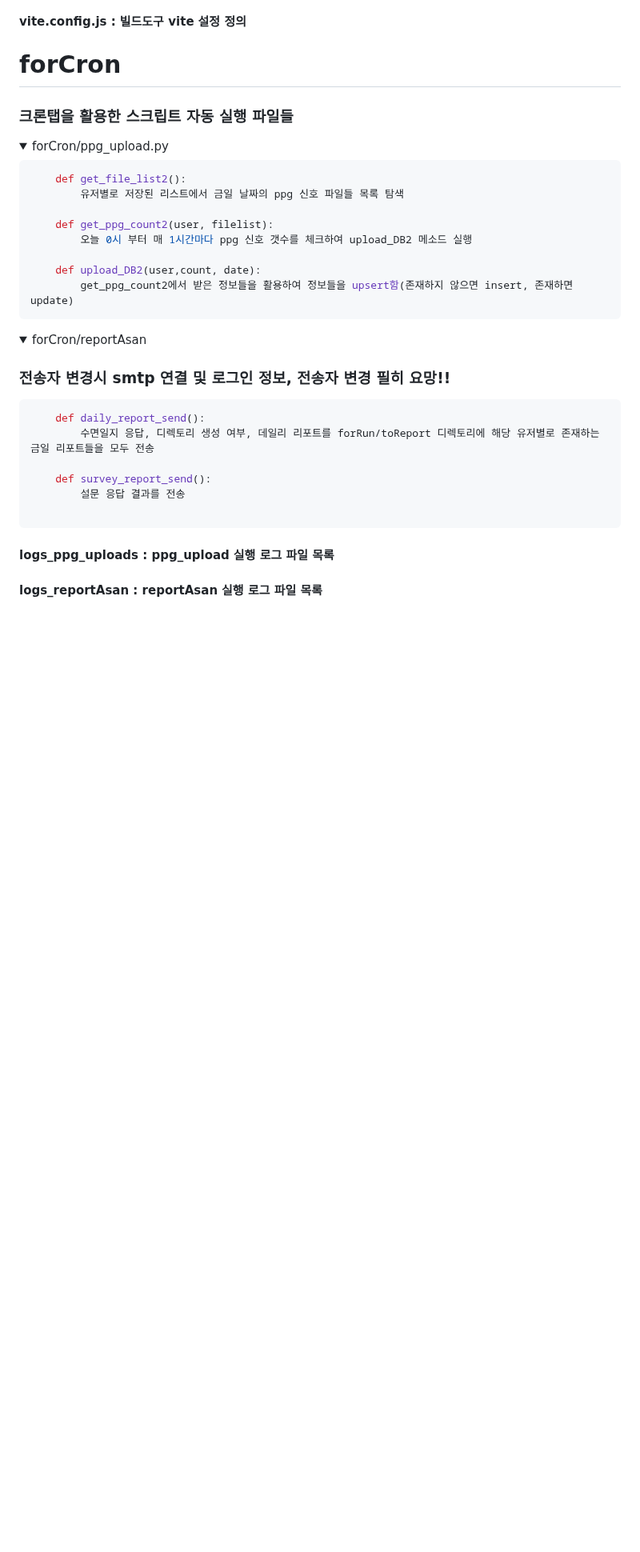
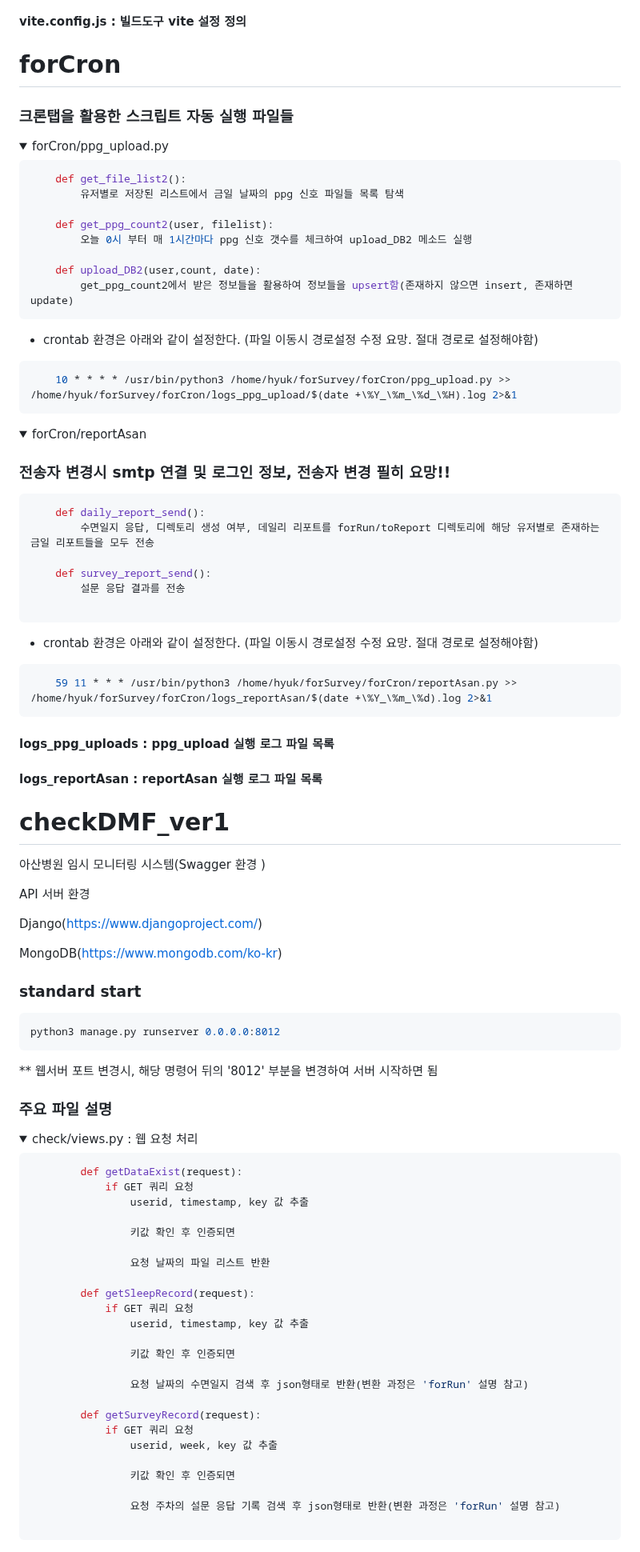
Before and after one commit to JH22222/SLBM_hyuk, a Markdown page: README.md, the part around one of its changes. Shown at 80% size. Drawn GitHub-style; folded sections open; blank space fills up the shorter version.

````diff
--- a/README.md
+++ b/README.md
@@ -413,6 +413,11 @@ npm run dev
         get_ppg_count2에서 받은 정보들을 활용하여 정보들을 upsert함(존재하지 않으면 insert, 존재하면 update)
 ```
 
+- crontab 환경은 아래와 같이 설정한다. (파일 이동시 경로설정 수정 요망. 절대 경로로 설정해야함)
+```sh
+    10 * * * * /usr/bin/python3 /home/hyuk/forSurvey/forCron/ppg_upload.py >> /home/hyuk/forSurvey/forCron/logs_ppg_upload/$(date +\%Y_\%m_\%d_\%H).log 2>&1
+```
+
 </details>
 
 <details>
@@ -428,8 +433,64 @@ npm run dev
         설문 응답 결과를 전송
 
 ```
+- crontab 환경은 아래와 같이 설정한다. (파일 이동시 경로설정 수정 요망. 절대 경로로 설정해야함)
+```sh
+    59 11 * * * /usr/bin/python3 /home/hyuk/forSurvey/forCron/reportAsan.py >> /home/hyuk/forSurvey/forCron/logs_reportAsan/$(date +\%Y_\%m_\%d).log 2>&1
+```
+
 
 </details>
 
 #### logs_ppg_uploads : ppg_upload 실행 로그 파일 목록
 #### logs_reportAsan : reportAsan 실행 로그 파일 목록
+
+# checkDMF_ver1
+아산병원 임시 모니터링 시스템(Swagger 환경 )
+
+API 서버 환경
+
+
+Django(https://www.djangoproject.com/)
+
+MongoDB(https://www.mongodb.com/ko-kr)
+
+
+### standard start
+
+```sh
+python3 manage.py runserver 0.0.0.0:8012
+```
+** 웹서버 포트 변경시, 해당 명령어 뒤의 '8012' 부분을 변경하여 서버 시작하면 됨
+
+### 주요 파일 설명
+<details>
+    <summary>check/views.py : 웹 요청 처리</summary>
+
+```python
+        def getDataExist(request):
+            if GET 쿼리 요청
+                userid, timestamp, key 값 추출
+
+                키값 확인 후 인증되면
+
+                요청 날짜의 파일 리스트 반환
+
+        def getSleepRecord(request):
+            if GET 쿼리 요청
+                userid, timestamp, key 값 추출
+
+                키값 확인 후 인증되면
+
+                요청 날짜의 수면일지 검색 후 json형태로 반환(변환 과정은 'forRun' 설명 참고)
+
+        def getSurveyRecord(request):
+            if GET 쿼리 요청
+                userid, week, key 값 추출
+
+                키값 확인 후 인증되면
+
+                요청 주차의 설문 응답 기록 검색 후 json형태로 반환(변환 과정은 'forRun' 설명 참고)
+
+```
+</details>
+
````
Also changed, not shown: other parts of README.md (+74 -0 lines).
